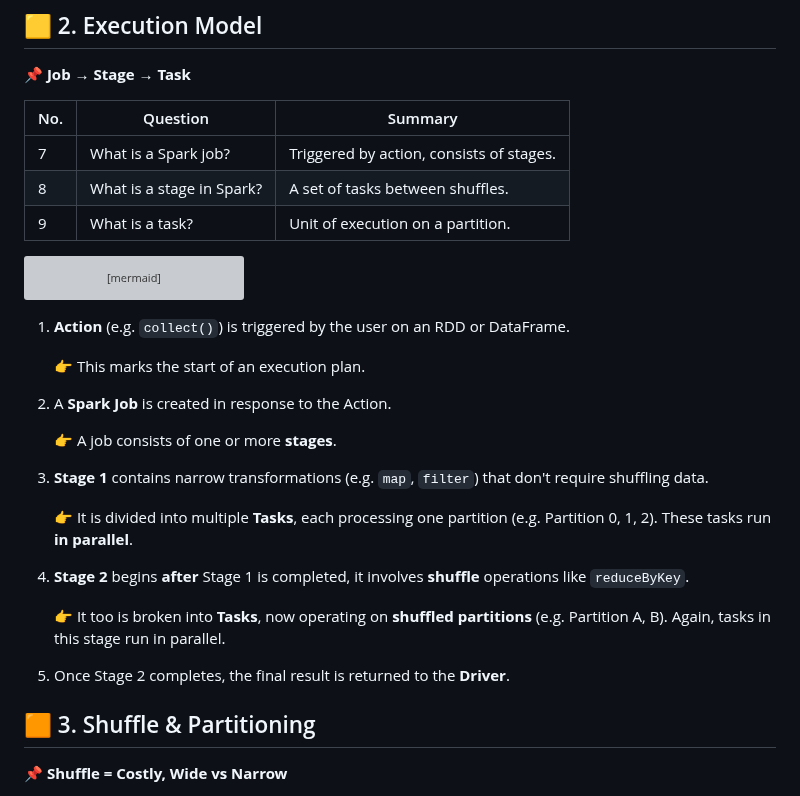
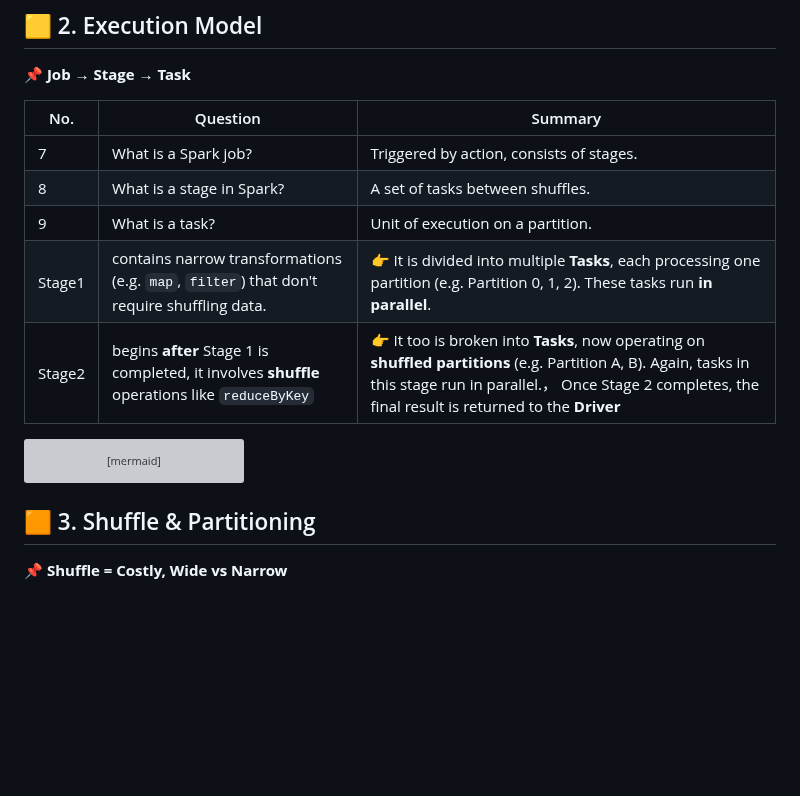
Before and after one commit to blaire101/Spark-Journey-2025, a Markdown page: README.md, the part around one of its changes. GitHub-like rendering; blank space fills up the shorter version; grey boxes are pictures that could not be loaded.

````diff
--- a/README.md
+++ b/README.md
@@ -57,6 +56,9 @@ flowchart TB
 | 7 | What is a Spark job? | Triggered by action, consists of stages. |
 | 8 | What is a stage in Spark? | A set of tasks between shuffles. |
 | 9 | What is a task? | Unit of execution on a partition. |
+| Stage1 | contains narrow transformations (e.g. `map`, `filter`) that don't require shuffling data. | 👉 It is divided into multiple **Tasks**, each processing one partition (e.g. Partition 0, 1, 2). These tasks run **in parallel**. |
+| Stage2 | begins **after** Stage 1 is completed, it involves **shuffle** operations like `reduceByKey` | 👉 It too is broken into **Tasks**, now operating on **shuffled partitions** (e.g. Partition A, B). Again, tasks in this stage run in parallel.， Once Stage 2 completes, the final result is returned to the **Driver** |
+
 
 ```mermaid
 flowchart TD
@@ -83,24 +85,6 @@ flowchart TD
     style T4 fill:#f3e5f5,stroke:#6a1b9a
     style T5 fill:#f3e5f5,stroke:#6a1b9a
 ```
-
-1. **Action** (e.g. `collect()`) is triggered by the user on an RDD or DataFrame.
-
-    👉 This marks the start of an execution plan.
-
-2. A **Spark Job** is created in response to the Action.
-
-    👉 A job consists of one or more **stages**.
-
-3. **Stage 1** contains narrow transformations (e.g. `map`, `filter`) that don't require shuffling data.
-
-    👉 It is divided into multiple **Tasks**, each processing one partition (e.g. Partition 0, 1, 2). These tasks run **in parallel**.
-
-4. **Stage 2** begins **after** Stage 1 is completed, it involves **shuffle** operations like `reduceByKey`.
-
-    👉 It too is broken into **Tasks**, now operating on **shuffled partitions** (e.g. Partition A, B). Again, tasks in this stage run in parallel.
-
-5. Once Stage 2 completes, the final result is returned to the **Driver**.
 
 ## 🟧 3. Shuffle & Partitioning
 
````
Also changed, not shown: other parts of README.md (+0 -1 lines).
